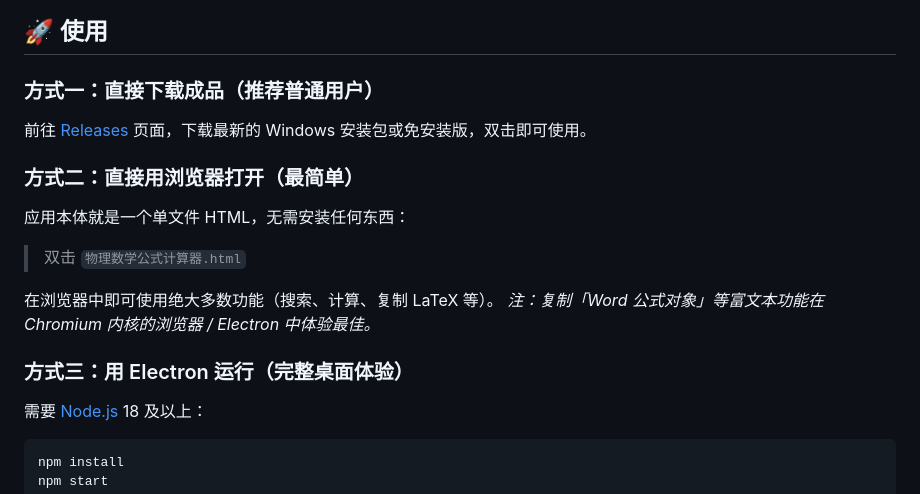
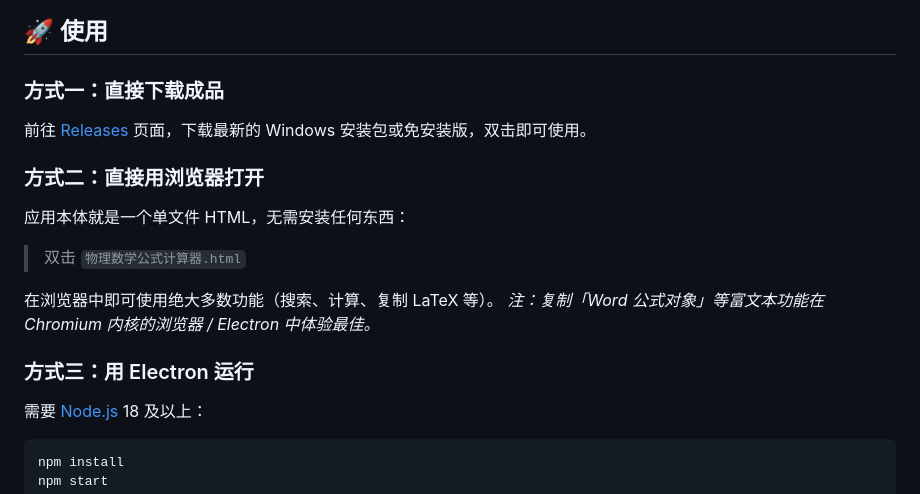
Before and after one commit to Tyan-tsui/formula-calculator, a Markdown page: README.md, the part around one of its changes. GitHub-like rendering.

```diff
--- a/README.md
+++ b/README.md
@@ -63,11 +63,11 @@
 
 ## 🚀 使用
 
-### 方式一：直接下载成品（推荐普通用户）
+### 方式一：直接下载成品
 
 前往 [Releases](../../releases) 页面，下载最新的 Windows 安装包或免安装版，双击即可使用。
 
-### 方式二：直接用浏览器打开（最简单）
+### 方式二：直接用浏览器打开
 
 应用本体就是一个单文件 HTML，无需安装任何东西：
 
@@ -76,7 +76,7 @@
 在浏览器中即可使用绝大多数功能（搜索、计算、复制 LaTeX 等）。
 *注：复制「Word 公式对象」等富文本功能在 Chromium 内核的浏览器 / Electron 中体验最佳。*
 
-### 方式三：用 Electron 运行（完整桌面体验）
+### 方式三：用 Electron 运行
 
 需要 [Node.js](https://nodejs.org/) 18 及以上：
 
```
Also changed, not shown: other parts of README.md (+12 -12 lines).
